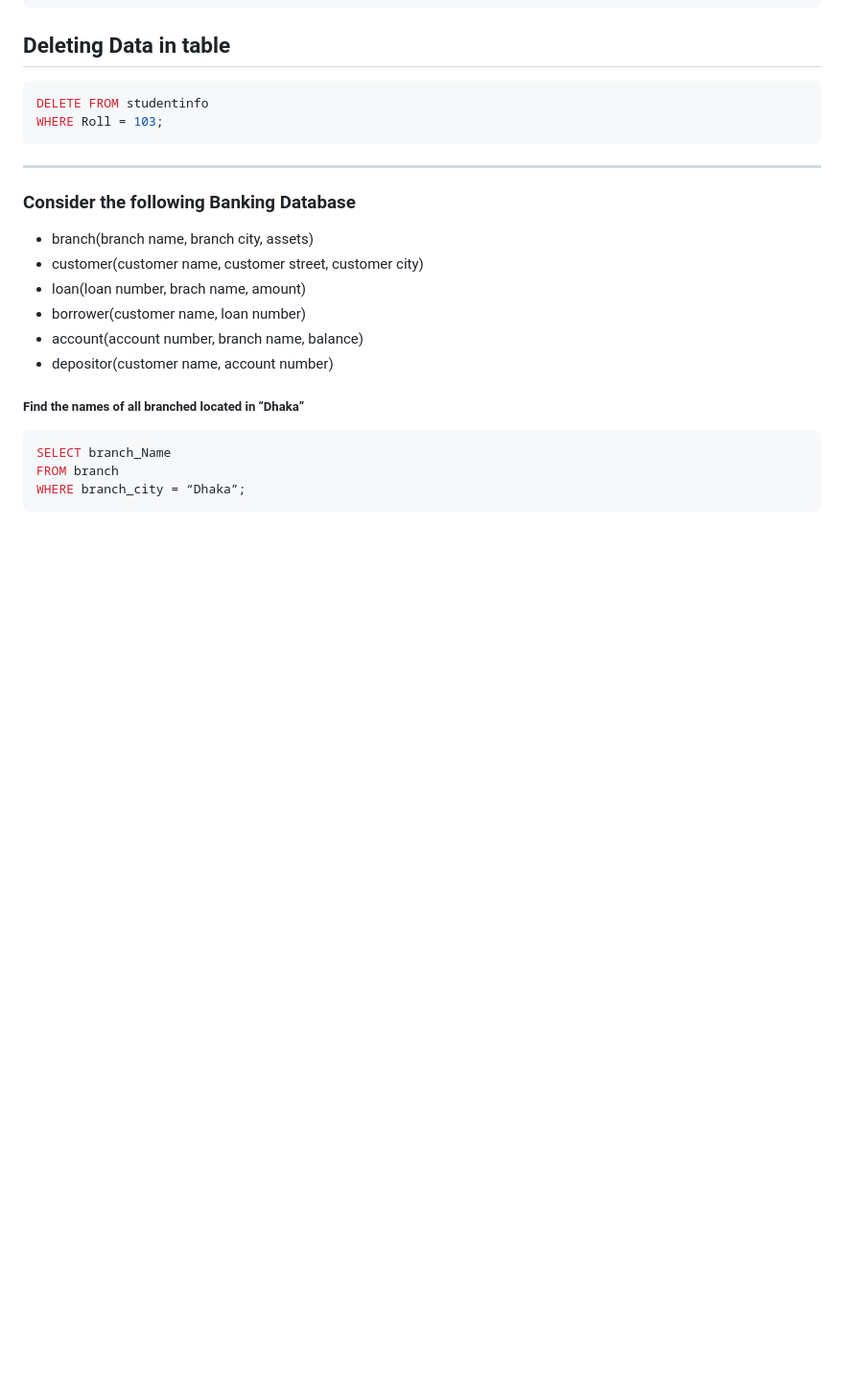
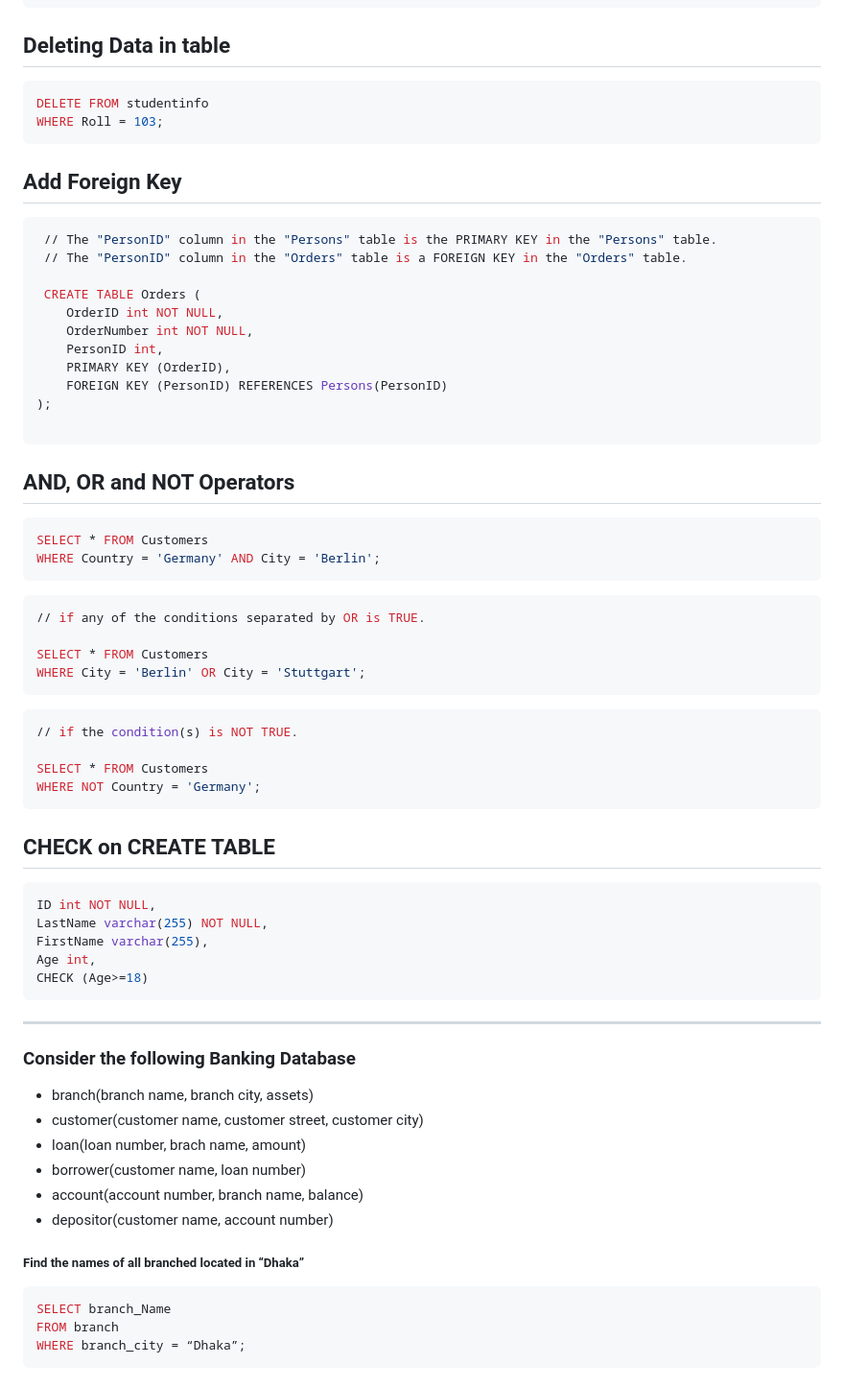
Before and after one commit to Sumonta056/SUST-Autorickshaw-Management-System, a Markdown page: SQL Commands/Readme.md, the part around one of its changes. Shown at 96% size. GitHub-like rendering; blank space fills up the shorter version.

Commit message:
ADD : Foreign Key , Checking , Operatiors

````diff
--- a/SQL Commands/Readme.md
+++ b/SQL Commands/Readme.md
@@ -129,6 +129,52 @@ DELETE FROM studentinfo
 WHERE Roll = 103;
 ```
 
+## Add Foreign Key
+```bash
+ // The "PersonID" column in the "Persons" table is the PRIMARY KEY in the "Persons" table.
+ // The "PersonID" column in the "Orders" table is a FOREIGN KEY in the "Orders" table.
+
+ CREATE TABLE Orders (
+    OrderID int NOT NULL,
+    OrderNumber int NOT NULL,
+    PersonID int,
+    PRIMARY KEY (OrderID),
+    FOREIGN KEY (PersonID) REFERENCES Persons(PersonID)
+);
+
+```
+
+## AND, OR and NOT Operators
+```bash
+SELECT * FROM Customers
+WHERE Country = 'Germany' AND City = 'Berlin';
+```
+```bash
+// if any of the conditions separated by OR is TRUE.
+
+SELECT * FROM Customers
+WHERE City = 'Berlin' OR City = 'Stuttgart';
+```
+
+```bash
+// if the condition(s) is NOT TRUE.
+
+SELECT * FROM Customers
+WHERE NOT Country = 'Germany';
+```
+
+## CHECK on CREATE TABLE
+```bash
+ID int NOT NULL,
+LastName varchar(255) NOT NULL,
+FirstName varchar(255),
+Age int,
+CHECK (Age>=18)
+```
+
+
+
+
 <hr>
 
 ### Consider the following Banking Database
````
Also changed, not shown: other parts of SQL Commands/Readme.md (+2 -2 lines).
